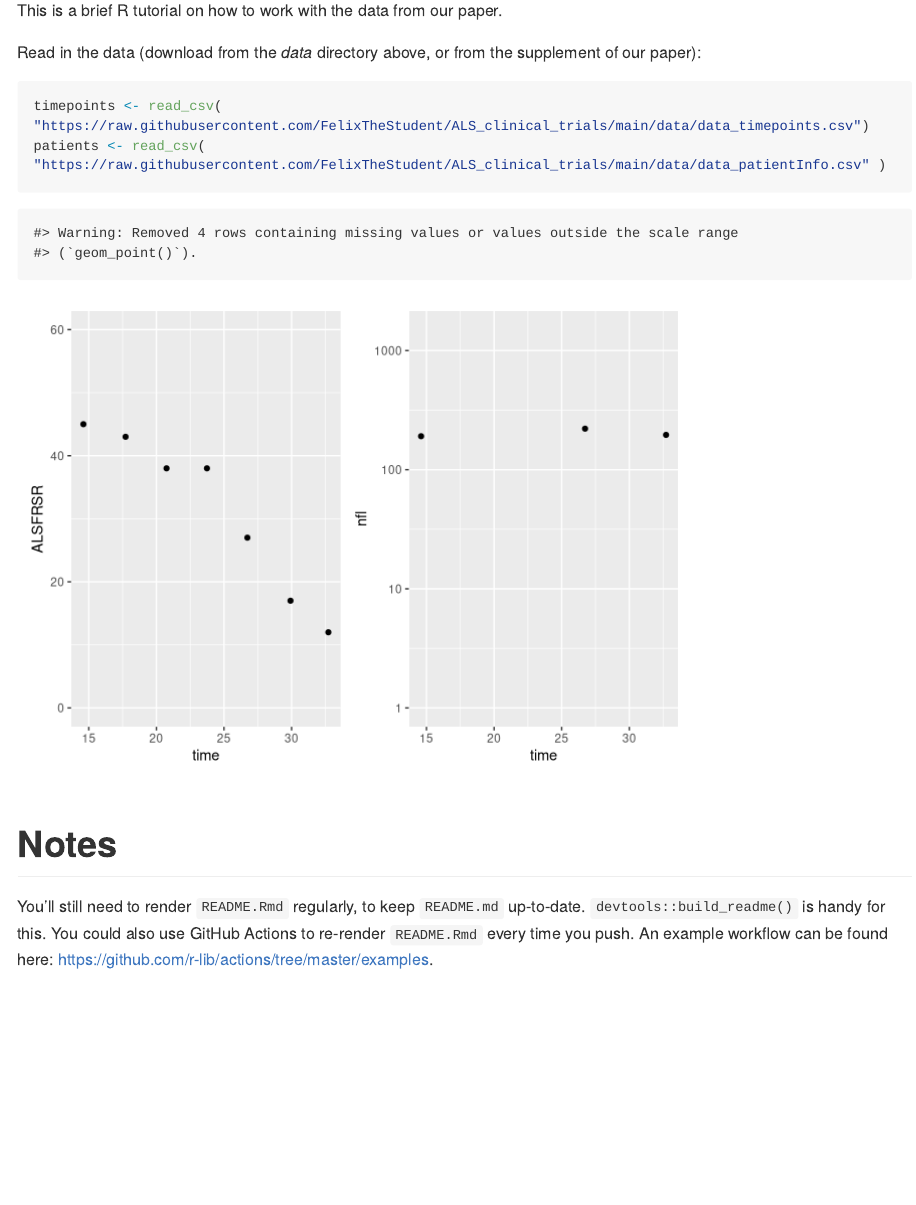
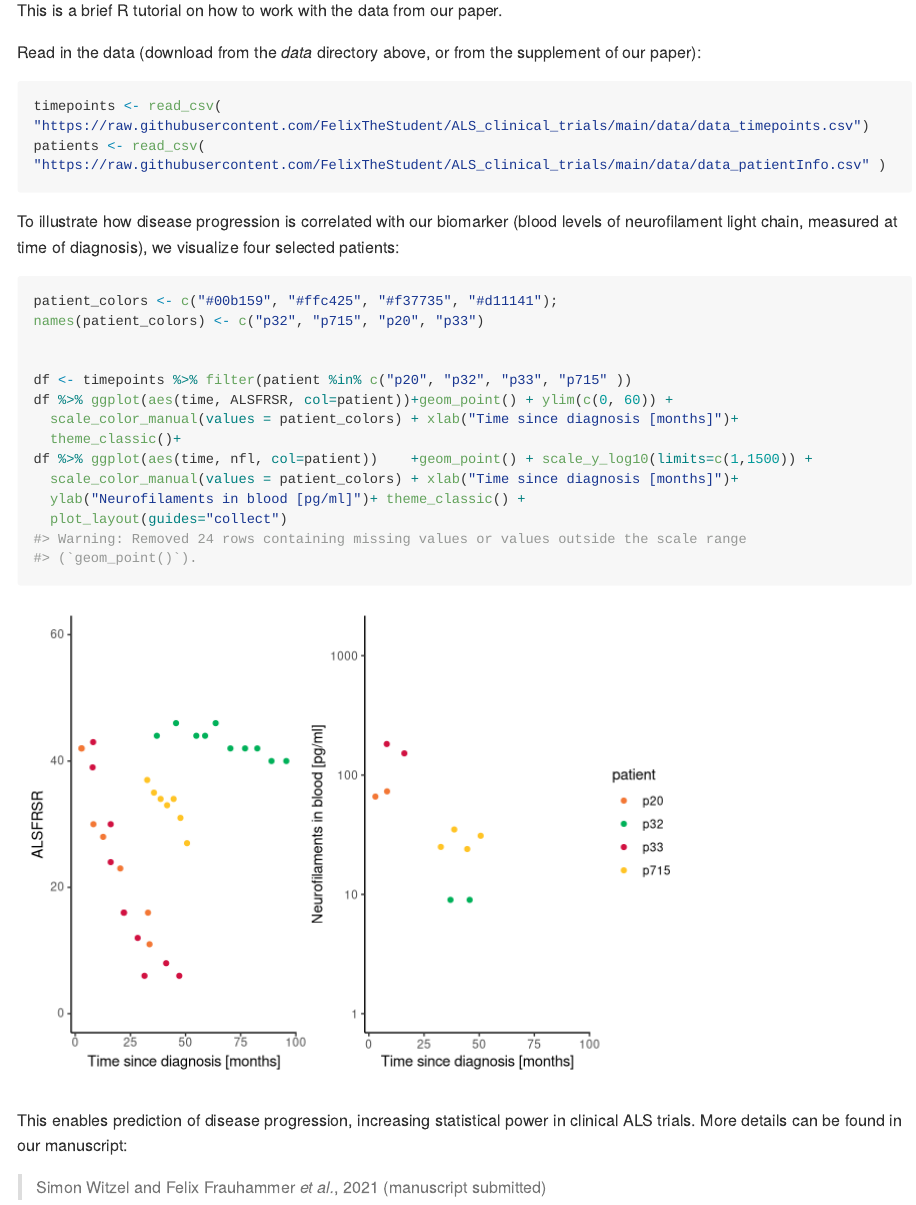
Before and after one commit to FelixTheStudent/ALS_clinical_trials, an R Markdown document (README.Rmd): the page in a window 1100 px wide, from 330 px down. Rendered offline with R 4.5, knitr and Pandoc, with nearby package versions; long lines of code are wrapped.

Commit message:
updated readme

````diff
--- a/README.Rmd
+++ b/README.Rmd
@@ -36,14 +36,25 @@ timepoints <- read_csv( "https://raw.githubusercontent.com/FelixTheStudent/ALS_c
 patients <- read_csv( "https://raw.githubusercontent.com/FelixTheStudent/ALS_clinical_trials/main/data/data_patientInfo.csv" )
 ```
 
+To illustrate how disease progression is correlated with our biomarker
+(blood levels of neurofilament light chain, measured at time of diagnosis),
+we visualize four selected patients:
+```{r score_over_time}
+patient_colors <- c("#00b159", "#ffc425", "#f37735", "#d11141");
+names(patient_colors) <- c("p32", "p715", "p20", "p33")
 
-```{r score_over_time, echo = FALSE}
-df <- timepoints %>% filter(patient == "p109")
-df %>% ggplot(aes(time, ALSFRSR))+geom_point() + ylim(c(0, 60)) +
-df %>% ggplot(aes(time, nfl))    +geom_point() + scale_y_log10(limits=c(1,1500))
+
+df <- timepoints %>% filter(patient %in% c("p20", "p32", "p33", "p715" ))
+df %>% ggplot(aes(time, ALSFRSR, col=patient))+geom_point() + ylim(c(0, 60)) +
+  scale_color_manual(values = patient_colors) + xlab("Time since diagnosis [months]")+
+  theme_classic()+
+df %>% ggplot(aes(time, nfl, col=patient))    +geom_point() + scale_y_log10(limits=c(1,1500)) +
+  scale_color_manual(values = patient_colors) + xlab("Time since diagnosis [months]")+
+  ylab("Neurofilaments in blood [pg/ml]")+ theme_classic() +
+  plot_layout(guides="collect")
 ```
 
+This enables prediction of disease progression, increasing statistical power
+in clinical ALS trials. More details can be found in our manuscript:
 
-# Notes
-
-You'll still need to render `README.Rmd` regularly, to keep `README.md` up-to-date. `devtools::build_readme()` is handy for this. You could also use GitHub Actions to re-render `README.Rmd` every time you push. An example workflow can be found here: <https://github.com/r-lib/actions/tree/master/examples>.
+> Simon Witzel and Felix Frauhammer *et al.*, 2021 (manuscript submitted)
````
Also changed, not shown: README.md, README_files/figure-gfm/score_over_time-1.png.
